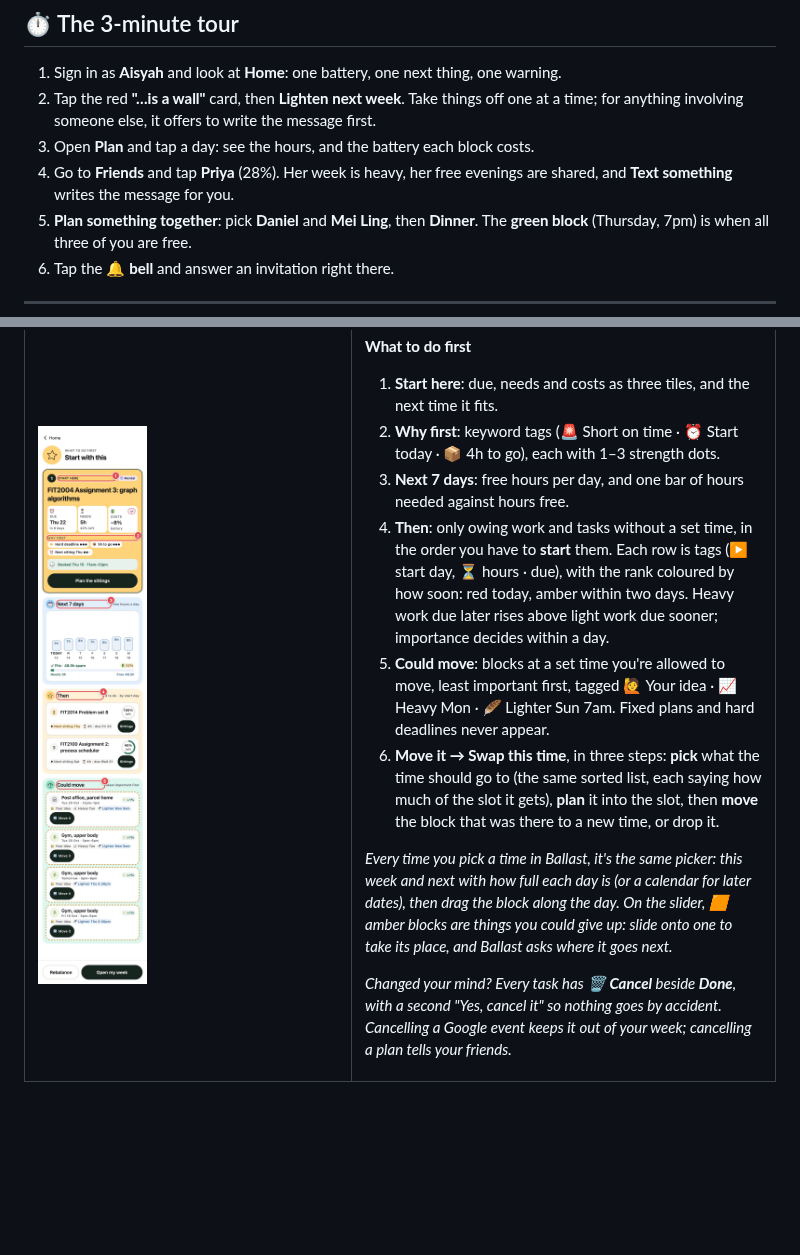
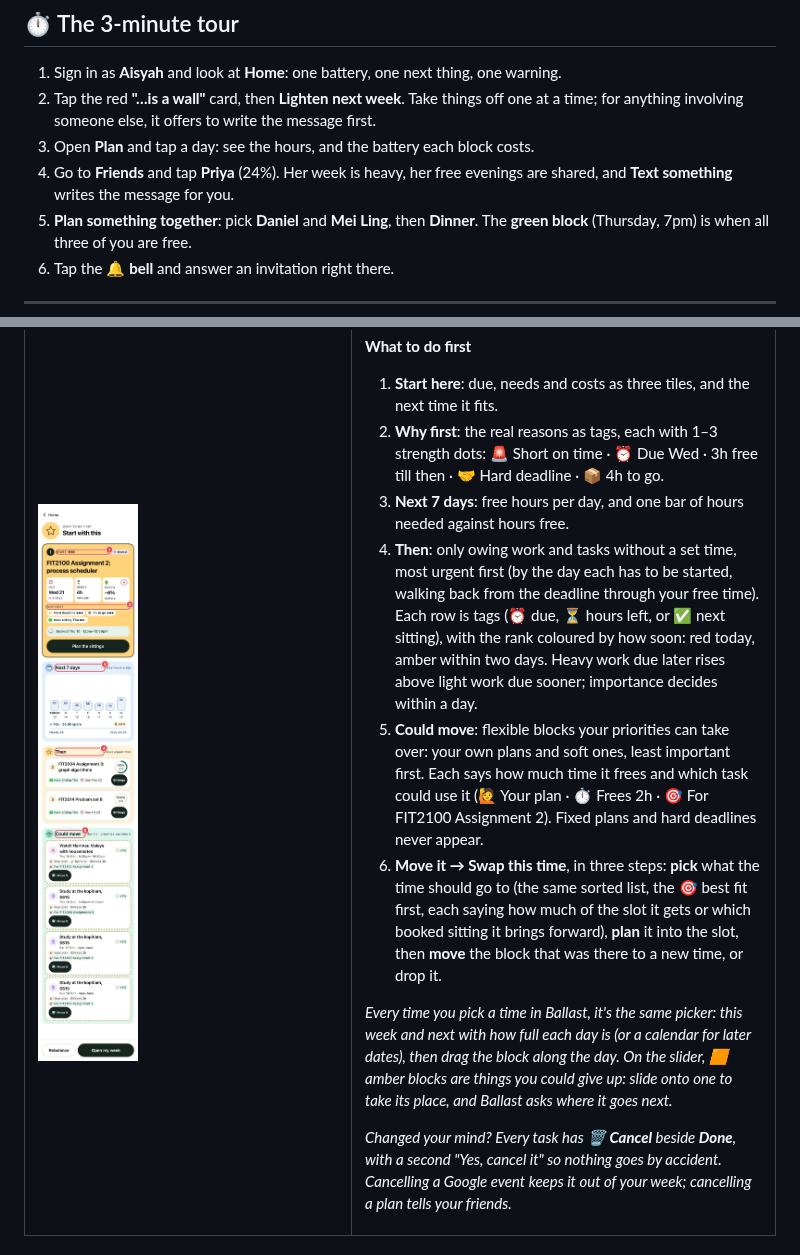
Before and after one commit to kinchung99/Workload_Balancer, a Markdown page: README.md, 2 parts joined by grey strips. GitHub-like rendering; pictures changed too: docs/guide/09-priority.jpg; blank space fills up the shorter version.

```diff
--- a/README.md
+++ b/README.md
@@ -67,7 +67,7 @@ Want a blank slate instead? **Create your own account** on the same link and go
 1. Sign in as **Aisyah** and look at **Home**: one battery, one next thing, one warning.
 2. Tap the red **"…is a wall"** card, then **Lighten next week**. Take things off one at a time; for anything involving someone else, it offers to write the message first.
 3. Open **Plan** and tap a day: see the hours, and the battery each block costs.
-4. Go to **Friends** and tap **Priya** (28%). Her week is heavy, her free evenings are shared, and **Text something** writes the message for you.
+4. Go to **Friends** and tap **Priya** (24%). Her week is heavy, her free evenings are shared, and **Text something** writes the message for you.
 5. **Plan something together**: pick **Daniel** and **Mei Ling**, then **Dinner**. The **green block** (Thursday, 7pm) is when all three of you are free.
 6. Tap the 🔔 **bell** and answer an invitation right there.
 
@@ -242,11 +242,11 @@ Want a blank slate instead? **Create your own account** on the same link and go
 **What to do first**
 
 1. **Start here**: due, needs and costs as three tiles, and the next time it fits.
-2. **Why first**: keyword tags (🚨 Short on time · ⏰ Start today · 📦 4h to go), each with 1–3 strength dots.
+2. **Why first**: the real reasons as tags, each with 1–3 strength dots: 🚨 Short on time · ⏰ Due Wed · 3h free till then · 🤝 Hard deadline · 📦 4h to go.
 3. **Next 7 days**: free hours per day, and one bar of hours needed against hours free.
-4. **Then**: only owing work and tasks without a set time, in the order you have to **start** them. Each row is tags (▶ start day, ⏳ hours · due), with the rank coloured by how soon: red today, amber within two days. Heavy work due later rises above light work due sooner; importance decides within a day.
-5. **Could move**: blocks at a set time you're allowed to move, least important first, tagged 🙋 Your idea · 📈 Heavy Mon · 🪶 Lighter Sun 7am. Fixed plans and hard deadlines never appear.
-6. **Move it → Swap this time**, in three steps: **pick** what the time should go to (the same sorted list, each saying how much of the slot it gets), **plan** it into the slot, then **move** the block that was there to a new time, or drop it.
+4. **Then**: only owing work and tasks without a set time, most urgent first (by the day each has to be started, walking back from the deadline through your free time). Each row is tags (⏰ due, ⏳ hours left, or ✅ next sitting), with the rank coloured by how soon: red today, amber within two days. Heavy work due later rises above light work due sooner; importance decides within a day.
+5. **Could move**: flexible blocks your priorities can take over: your own plans and soft ones, least important first. Each says how much time it frees and which task could use it (🙋 Your plan · ⏱ Frees 2h · 🎯 For FIT2100 Assignment 2). Fixed plans and hard deadlines never appear.
+6. **Move it → Swap this time**, in three steps: **pick** what the time should go to (the same sorted list, the 🎯 best fit first, each saying how much of the slot it gets or which booked sitting it brings forward), **plan** it into the slot, then **move** the block that was there to a new time, or drop it.
 
 *Every time you pick a time in Ballast, it's the same picker: this week and next with how full each day is (or a calendar for later dates), then drag the block along the day. On the slider, 🟧 amber blocks are things you could give up: slide onto one to take its place, and Ballast asks where it goes next.*
 
```
Also changed, not shown: other parts of README.md (+7 -7 lines), CHANGELOG.md (+8 -10 lines), ballast/README.md (+38 -42 lines), 11 other files.
